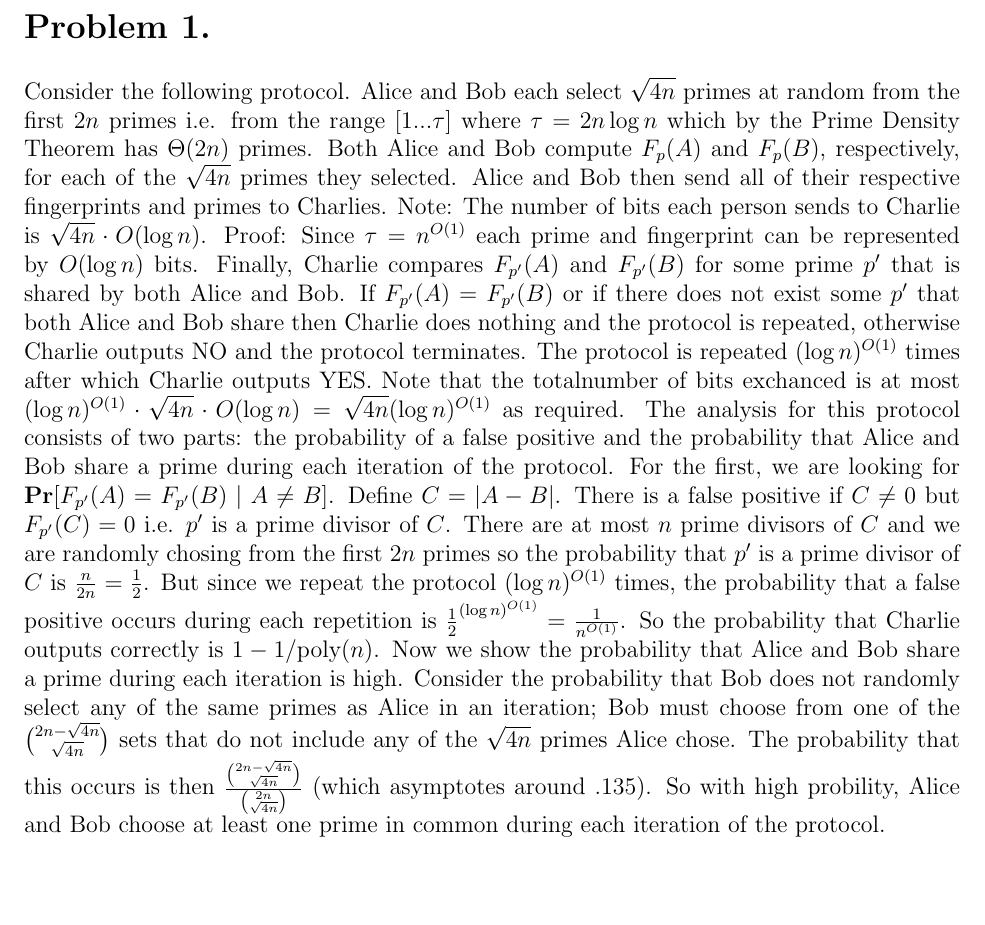
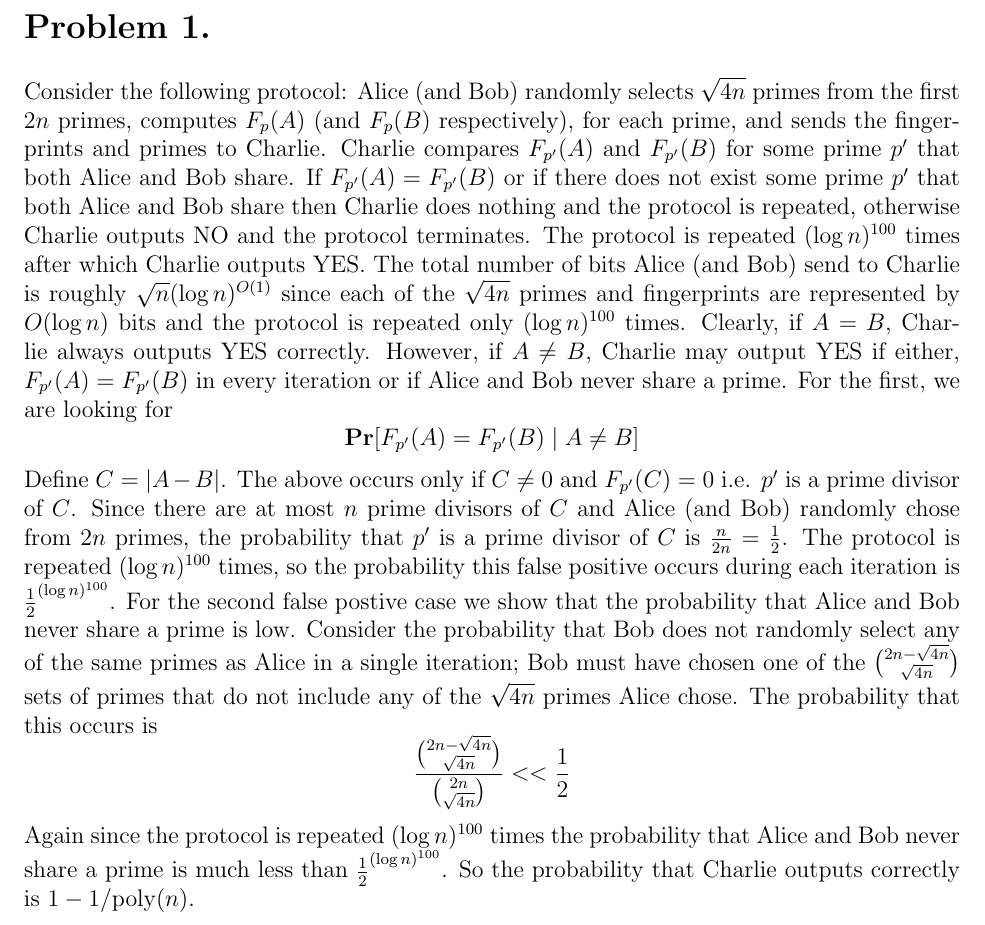
Before and after one commit to rohanshah/algorithms-latex, a LaTeX document (hw-three/problem-one.tex): part of the page, cut so that both start at the same text, the shorter picture padded with empty space. Compiled offline with pdfLaTeX.

Commit message:
update problems 1 and 3 and start problem 2

```diff
--- a/hw-three/problem-one.tex
+++ b/hw-three/problem-one.tex
@@ -16,38 +16,37 @@
   {\normalfont\large\bfseries}{\thesubsubsection}{1em}{}
 
 \section*{Problem 1.}
-Consider the following protocol. Alice and Bob each select $\sqrt{4n}$ primes
-at random from the first $2n$ primes i.e. from the range $[1...\tau]$ where
-$\tau = 2n\log{n}$ which by the Prime Density Theorem has $\Theta(2n)$
-primes. Both Alice and Bob compute $F_p(A)$ and $F_p(B)$, respectively, for
-each of the $\sqrt{4n}$ primes they selected. Alice and Bob then send all of their
-respective fingerprints and primes to Charlies. Note: The number of bits
-each person sends to Charlie is $\sqrt{4n}\cdot O(\log{n})$. Proof: Since
-$\tau = n^{O(1)}$ each prime and fingerprint can be represented by
-$O(\log{n})$ bits. Finally, Charlie compares $F_{p'}(A)$ and $F_{p'}(B)$ for
-some prime $p'$ that is shared by both Alice and Bob. If $F_{p'}(A) = F_{p'}(B)$
-or if there does not exist some $p'$ that both Alice and Bob share then Charlie
-does nothing and the protocol is repeated, otherwise Charlie outputs NO and the
-protocol terminates. The protocol is repeated $(\log{n})^{O(1)}$ times after
-which Charlie outputs YES. Note that the totalnumber of bits exchanced is at most
-$(\log{n})^{O(1)} \cdot \sqrt{4n}\cdot O(\log{n}) = \sqrt{4n}(\log n)^{O(1)}$
-as required. The analysis for this protocol consists of two parts:
-the probability of a false positive and the probability that Alice and Bob share
-a prime during each iteration of the protocol. For the first, we are looking for
-$\textbf{Pr}[F_{p'}(A) = F_{p'}(B) \mid A \neq B]$. Define $C = |A-B|$. There
-is a false positive if $C \neq 0$ but $F_{p'}(C) = 0$ i.e. $p'$ is a prime divisor
-of $C$. There are at most $n$ prime divisors of $C$ and we are randomly chosing
-from the first $2n$ primes so the probability that $p'$ is a prime divisor of
-$C$ is $\frac{n}{2n} = \frac{1}{2}$. But since we repeat the protocol
-$(\log{n})^{O(1)}$ times, the probability that a false positive occurs during
-each repetition is $\frac{1}{2}^{(\log{n})^{O(1)}} = \frac{1}{n^{O(1)}}$. So
-the probability that Charlie outputs correctly is $1-1/\text{poly}(n)$. Now
-we show the probability that Alice and Bob share a prime during each iteration
-is high. Consider the probability that Bob does not randomly select any of the
-same primes as Alice in an iteration; Bob must choose from one of the
-$2n-\sqrt{4n} \choose \sqrt{4n}$ sets that do not include any of the
-$\sqrt{4n}$ primes Alice chose. The probability that this occurs is then
-$\frac{{2n-\sqrt{4n} \choose \sqrt{4n}}}{{2n \choose \sqrt{4n}}}$
-(which asymptotes around $.135$). So with high probility, Alice and Bob
-choose at least one prime in common during each iteration of the protocol.
+Consider the following protocol: Alice (and Bob) randomly selects $\sqrt{4n}$
+primes from the first $2n$ primes, computes $F_p(A)$ (and $F_p(B)$ respectively),
+for each prime, and sends the fingerprints and primes to Charlie.
+Charlie compares $F_{p'}(A)$ and $F_{p'}(B)$ for some prime $p'$ that both
+Alice and Bob share. If $F_{p'}(A) = F_{p'}(B)$ or if there does not exist some
+prime $p'$ that both Alice and Bob share then Charlie does nothing and the
+protocol is repeated, otherwise Charlie outputs NO and the protocol terminates.
+The protocol is repeated $(\log{n})^{100}$ times after which Charlie outputs YES.
+The total number of bits Alice (and Bob) send to Charlie is roughly
+$\sqrt{n}(\log{n})^{O(1)}$ since each of the $\sqrt{4n}$ primes and fingerprints
+are represented by $O(\log{n})$ bits and the protocol is repeated only
+$(\log{n})^{100}$ times. Clearly, if $A = B$, Charlie always outputs YES
+correctly. However, if $A \neq B$, Charlie may output YES if either,
+$F_{p'}(A) = F_{p'}(B)$ in every iteration or if Alice and Bob never share
+a prime. For the first, we are looking for
+$$\textbf{Pr}[F_{p'}(A) = F_{p'}(B) \mid A \neq B]$$
+Define $C = |A-B|$. The above occurs only if $C \neq 0$ and $F_{p'}(C) = 0$
+i.e. $p'$ is a prime divisor of $C$. Since there are at most $n$ prime divisors
+of $C$ and Alice (and Bob) randomly chose from $2n$ primes, the probability
+that $p'$ is a prime divisor of $C$ is $\frac{n}{2n} = \frac{1}{2}$.
+The protocol is repeated $(\log{n})^{100}$ times, so the probability this false
+positive occurs during each iteration is $\frac{1}{2}^{(\log{n})^{100}}$. For
+the second false postive case we show that the probability that Alice and Bob
+never share a prime is low. Consider the probability that Bob does not randomly
+select any of the same primes as Alice in a single iteration; Bob must have
+chosen one of the $2n-\sqrt{4n} \choose \sqrt{4n}$ sets of primes that do not
+include any of the $\sqrt{4n}$ primes Alice chose. The probability that this
+occurs is
+$$\frac{{2n-\sqrt{4n} \choose \sqrt{4n}}}{{2n \choose \sqrt{4n}}} << \frac{1}{2} $$
+Again since the protocol is repeated $(\log{n})^{100}$ times the probability
+that Alice and Bob never share a prime is much less than
+$\frac{1}{2}^{(\log{n})^{100}}$. So the probability that Charlie outputs
+correctly is $1-1/\text{poly}(n)$.
 \end{document}
```
Also changed, not shown: hw-three/problem-three.tex (+12 -15 lines), hw-three/problem-two.tex (added, +29 -0 lines).
